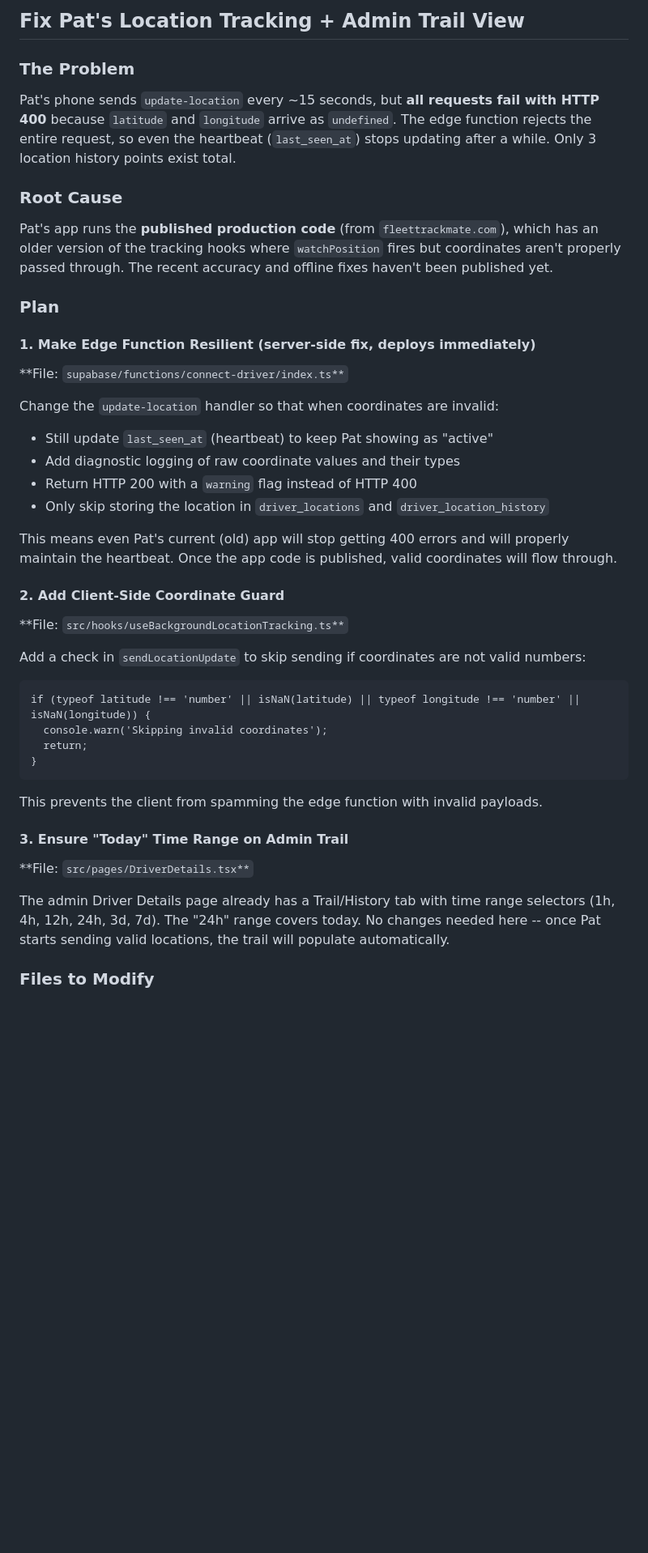
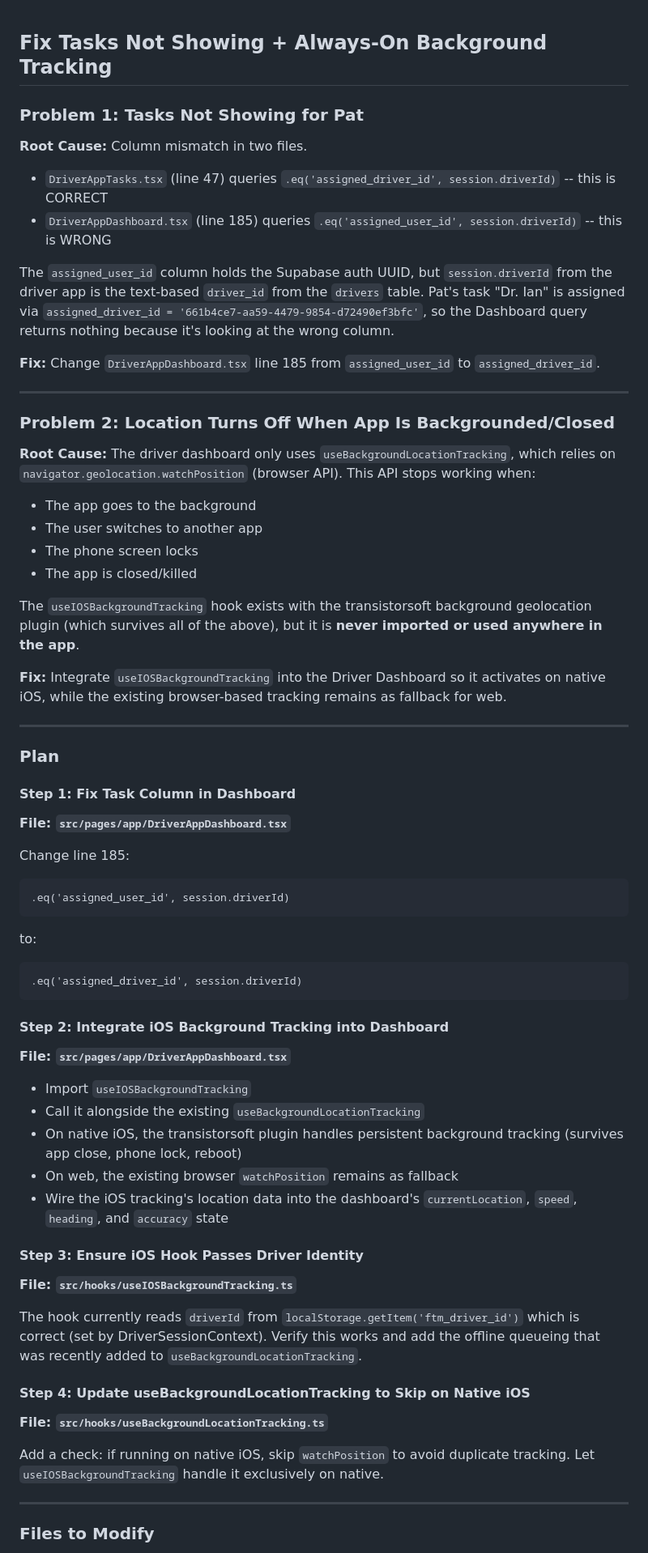
Before and after one commit to legalcliqueltd-dev/gobo-fleet-mate, a Markdown page: .lovable/plan.md, the part around one of its changes. Shown at 81% size. GitHub-like rendering; blank space fills up the shorter version.

Commit message:
Updated plan file
Edited UI in Lovable

````diff
--- a/.lovable/plan.md
+++ b/.lovable/plan.md
@@ -1,48 +1,72 @@
-## Fix Pat's Location Tracking + Admin Trail View
 
-### The Problem
 
-Pat's phone sends `update-location` every ~15 seconds, but **all requests fail with HTTP 400** because `latitude` and `longitude` arrive as `undefined`. The edge function rejects the entire request, so even the heartbeat (`last_seen_at`) stops updating after a while. Only 3 location history points exist total.
+## Fix Tasks Not Showing + Always-On Background Tracking
 
-### Root Cause
+### Problem 1: Tasks Not Showing for Pat
 
-Pat's app runs the **published production code** (from `fleettrackmate.com`), which has an older version of the tracking hooks where `watchPosition` fires but coordinates aren't properly passed through. The recent accuracy and offline fixes haven't been published yet.
+**Root Cause:** Column mismatch in two files.
+
+- `DriverAppTasks.tsx` (line 47) queries `.eq('assigned_driver_id', session.driverId)` -- this is CORRECT
+- `DriverAppDashboard.tsx` (line 185) queries `.eq('assigned_user_id', session.driverId)` -- this is WRONG
+
+The `assigned_user_id` column holds the Supabase auth UUID, but `session.driverId` from the driver app is the text-based `driver_id` from the `drivers` table. Pat's task "Dr. Ian" is assigned via `assigned_driver_id = '661b4ce7-aa59-4479-9854-d72490ef3bfc'`, so the Dashboard query returns nothing because it's looking at the wrong column.
+
+**Fix:** Change `DriverAppDashboard.tsx` line 185 from `assigned_user_id` to `assigned_driver_id`.
+
+---
+
+### Problem 2: Location Turns Off When App Is Backgrounded/Closed
+
+**Root Cause:** The driver dashboard only uses `useBackgroundLocationTracking`, which relies on `navigator.geolocation.watchPosition` (browser API). This API stops working when:
+- The app goes to the background
+- The user switches to another app
+- The phone screen locks
+- The app is closed/killed
+
+The `useIOSBackgroundTracking` hook exists with the transistorsoft background geolocation plugin (which survives all of the above), but it is **never imported or used anywhere in the app**.
+
+**Fix:** Integrate `useIOSBackgroundTracking` into the Driver Dashboard so it activates on native iOS, while the existing browser-based tracking remains as fallback for web.
+
+---
 
 ### Plan
 
-#### 1. Make Edge Function Resilient (server-side fix, deploys immediately)
+#### Step 1: Fix Task Column in Dashboard
 
-**File: `supabase/functions/connect-driver/index.ts**`
+**File: `src/pages/app/DriverAppDashboard.tsx`**
 
-Change the `update-location` handler so that when coordinates are invalid:
-
-- Still update `last_seen_at` (heartbeat) to keep Pat showing as "active"
-- Add diagnostic logging of raw coordinate values and their types
-- Return HTTP 200 with a `warning` flag instead of HTTP 400
-- Only skip storing the location in `driver_locations` and `driver_location_history`
-
-This means even Pat's current (old) app will stop getting 400 errors and will properly maintain the heartbeat. Once the app code is published, valid coordinates will flow through.
-
-#### 2. Add Client-Side Coordinate Guard
-
-**File: `src/hooks/useBackgroundLocationTracking.ts**`
-
-Add a check in `sendLocationUpdate` to skip sending if coordinates are not valid numbers:
-
+Change line 185:
 ```
-if (typeof latitude !== 'number' || isNaN(latitude) || typeof longitude !== 'number' || isNaN(longitude)) {
-  console.warn('Skipping invalid coordinates');
-  return;
-}
+.eq('assigned_user_id', session.driverId)
+```
+to:
+```
+.eq('assigned_driver_id', session.driverId)
 ```
 
-This prevents the client from spamming the edge function with invalid payloads.
+#### Step 2: Integrate iOS Background Tracking into Dashboard
 
-#### 3. Ensure "Today" Time Range on Admin Trail
+**File: `src/pages/app/DriverAppDashboard.tsx`**
 
-**File: `src/pages/DriverDetails.tsx**`
+- Import `useIOSBackgroundTracking`
+- Call it alongside the existing `useBackgroundLocationTracking`
+- On native iOS, the transistorsoft plugin handles persistent background tracking (survives app close, phone lock, reboot)
+- On web, the existing browser `watchPosition` remains as fallback
+- Wire the iOS tracking's location data into the dashboard's `currentLocation`, `speed`, `heading`, and `accuracy` state
 
-The admin Driver Details page already has a Trail/History tab with time range selectors (1h, 4h, 12h, 24h, 3d, 7d). The "24h" range covers today. No changes needed here -- once Pat starts sending valid locations, the trail will populate automatically.
+#### Step 3: Ensure iOS Hook Passes Driver Identity
+
+**File: `src/hooks/useIOSBackgroundTracking.ts`**
+
+The hook currently reads `driverId` from `localStorage.getItem('ftm_driver_id')` which is correct (set by DriverSessionContext). Verify this works and add the offline queueing that was recently added to `useBackgroundLocationTracking`.
+
+#### Step 4: Update useBackgroundLocationTracking to Skip on Native iOS
+
+**File: `src/hooks/useBackgroundLocationTracking.ts`**
+
+Add a check: if running on native iOS, skip `watchPosition` to avoid duplicate tracking. Let `useIOSBackgroundTracking` handle it exclusively on native.
+
+---
 
 ### Files to Modify
 
````
Also changed, not shown: other parts of .lovable/plan.md (+8 -15 lines).
